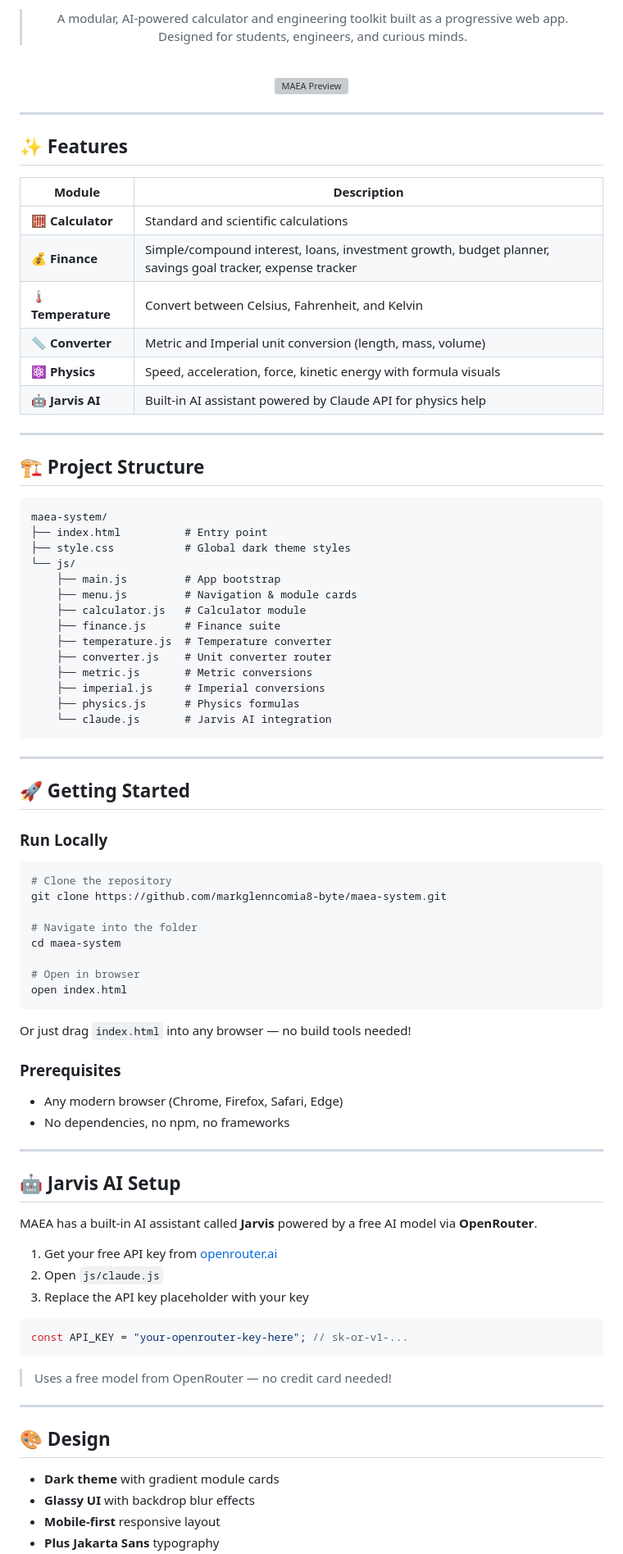
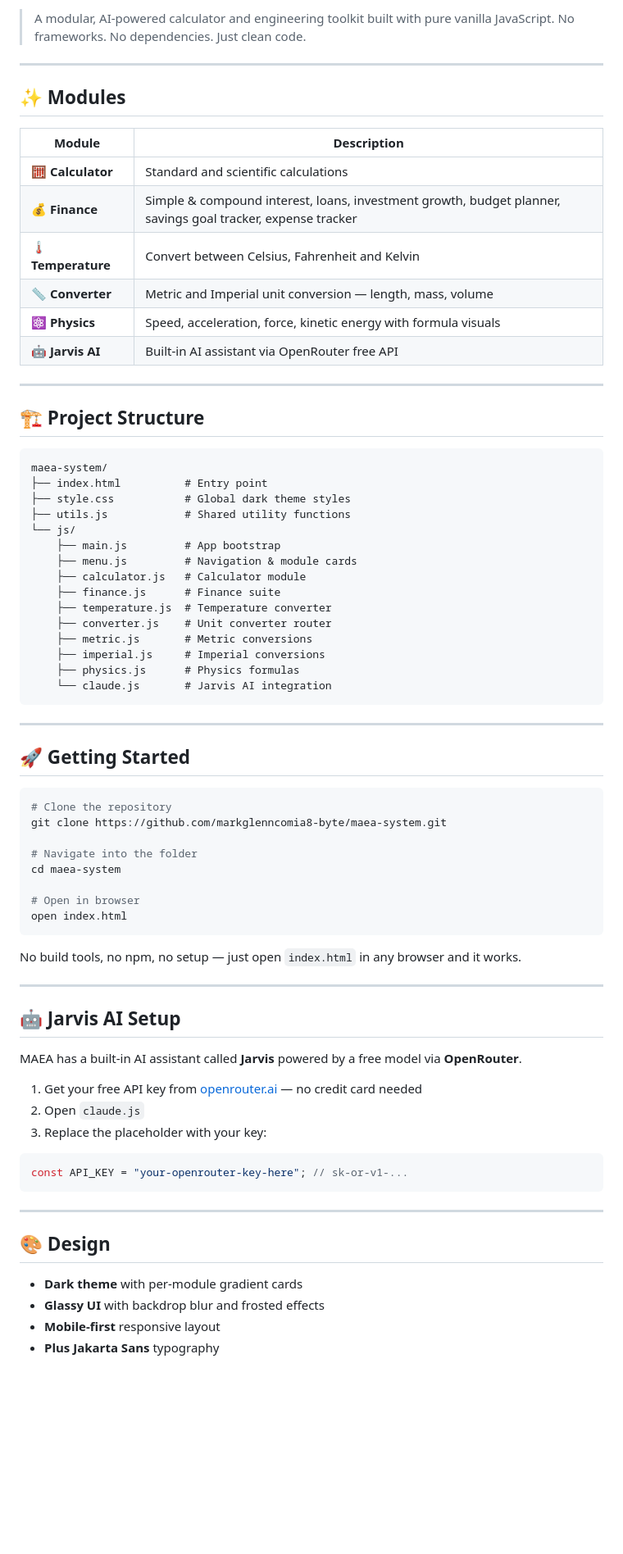
Before and after one commit to markglenncomia8-byte/maea-system, a Markdown page: README.md, the part around one of its changes. Shown at 82% size. GitHub-like rendering; blank space fills up the shorter version; grey boxes are pictures that could not be loaded.

````diff
--- a/README.md
+++ b/README.md
@@ -13,27 +12,23 @@ Multi-Purpose Application for Engineering Analysis - Modular engineering toolkit
 
 <br/>
 
-> A modular, AI-powered calculator and engineering toolkit built as a progressive web app.
-> Designed for students, engineers, and curious minds.
-
-<br/>
-
-![MAEA Preview](https://via.placeholder.com/800x400/0d0d0f/7c6bff?text=MAEA+OS)
+> A modular, AI-powered calculator and engineering toolkit built with pure vanilla JavaScript.
+> No frameworks. No dependencies. Just clean code.
 
 </div>
 
 ---
 
-## ✨ Features
+## ✨ Modules
 
 | Module | Description |
 |--------|-------------|
 | 🧮 **Calculator** | Standard and scientific calculations |
-| 💰 **Finance** | Simple/compound interest, loans, investment growth, budget planner, savings goal tracker, expense tracker |
-| 🌡️ **Temperature** | Convert between Celsius, Fahrenheit, and Kelvin |
-| 📏 **Converter** | Metric and Imperial unit conversion (length, mass, volume) |
+| 💰 **Finance** | Simple & compound interest, loans, investment growth, budget planner, savings goal tracker, expense tracker |
+| 🌡️ **Temperature** | Convert between Celsius, Fahrenheit and Kelvin |
+| 📏 **Converter** | Metric and Imperial unit conversion — length, mass, volume |
 | ⚛️ **Physics** | Speed, acceleration, force, kinetic energy with formula visuals |
-| 🤖 **Jarvis AI** | Built-in AI assistant powered by Claude API for physics help |
+| 🤖 **Jarvis AI** | Built-in AI assistant via OpenRouter free API |
 
 ---
 
@@ -43,6 +38,7 @@ Multi-Purpose Application for Engineering Analysis - Modular engineering toolkit
 maea-system/
 ├── index.html          # Entry point
 ├── style.css           # Global dark theme styles
+├── utils.js            # Shared utility functions
 └── js/
     ├── main.js         # App bootstrap
     ├── menu.js         # Navigation & module cards
@@ -60,8 +56,6 @@ maea-system/
 
 ## 🚀 Getting Started
 
-### Run Locally
-
 ```bash
 # Clone the repository
 git clone https://github.com/markglenncomia8-byte/maea-system.git
@@ -73,34 +67,27 @@ cd maea-system
 open index.html
 ```
 
-Or just drag `index.html` into any browser — no build tools needed!
-
-### Prerequisites
-
-- Any modern browser (Chrome, Firefox, Safari, Edge)
-- No dependencies, no npm, no frameworks
+No build tools, no npm, no setup — just open `index.html` in any browser and it works.
 
 ---
 
 ## 🤖 Jarvis AI Setup
 
-MAEA has a built-in AI assistant called **Jarvis** powered by a free AI model via **OpenRouter**.
+MAEA has a built-in AI assistant called **Jarvis** powered by a free model via **OpenRouter**.
 
-1. Get your free API key from [openrouter.ai](https://openrouter.ai)
-2. Open `js/claude.js`
-3. Replace the API key placeholder with your key
+1. Get your free API key from [openrouter.ai](https://openrouter.ai) — no credit card needed
+2. Open `claude.js`
+3. Replace the placeholder with your key:
 
 ```js
 const API_KEY = "your-openrouter-key-here"; // sk-or-v1-...
 ```
 
-> Uses a free model from OpenRouter — no credit card needed!
-
 ---
 
 ## 🎨 Design
 
-- **Dark theme** with gradient module cards
-- **Glassy UI** with backdrop blur effects
+- **Dark theme** with per-module gradient cards
+- **Glassy UI** with backdrop blur and frosted effects
 - **Mobile-first** responsive layout
 - **Plus Jakarta Sans** typography
````
Also changed, not shown: other parts of README.md (+21 -24 lines).
